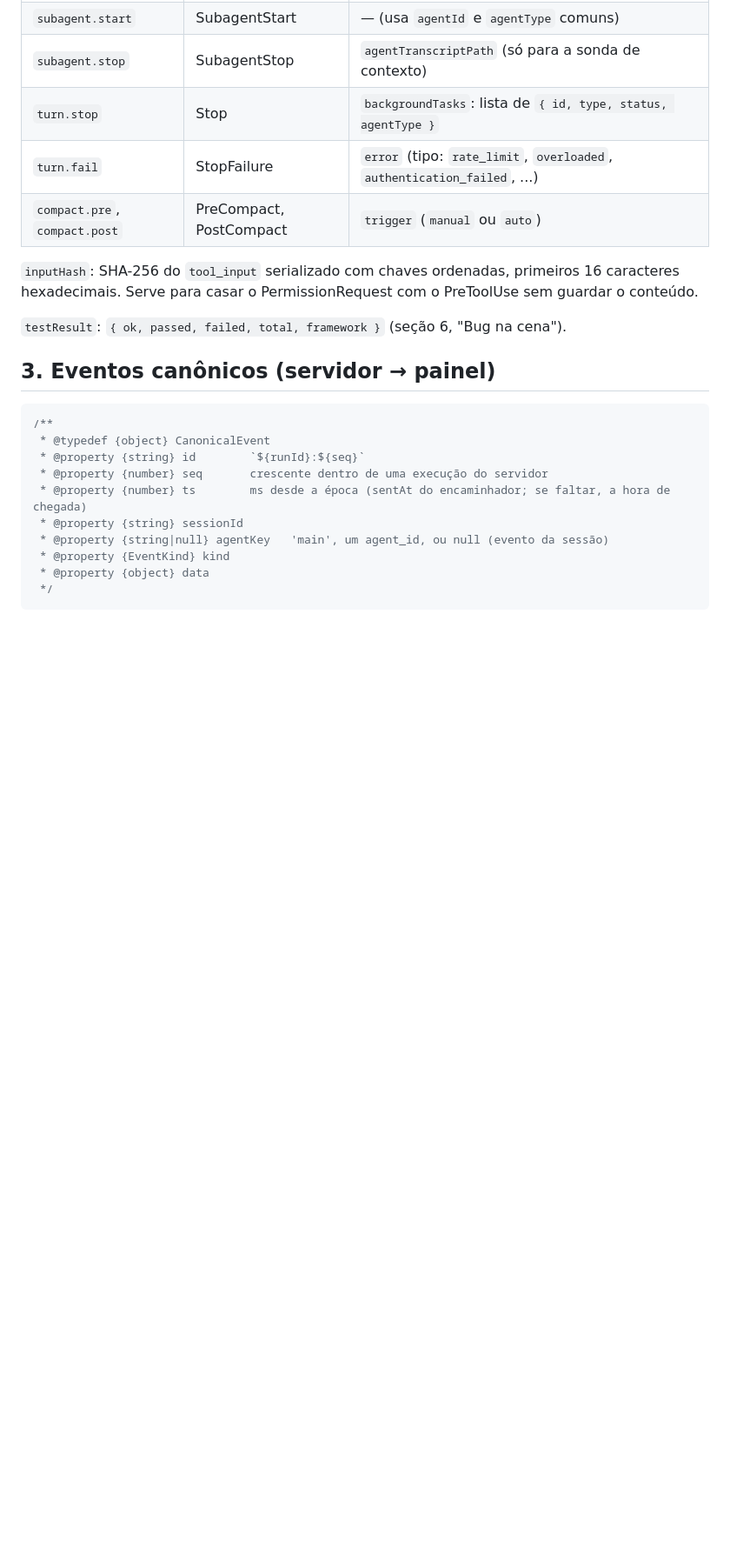
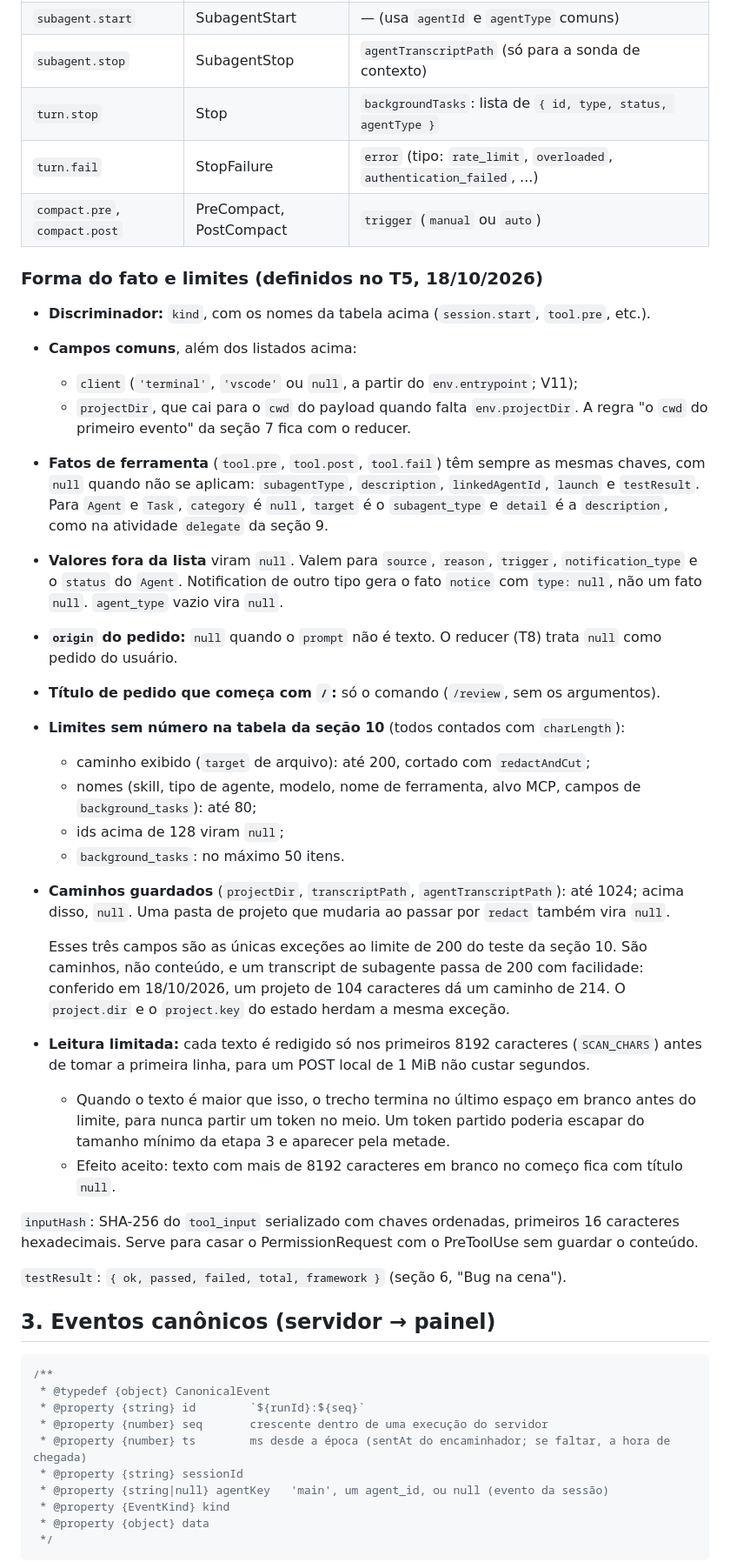
Before and after one commit to victorgabriel08fs/agent-quest, a Markdown page: docs/arquitetura/modelo-de-eventos.md, the part around one of its changes. Shown at 87% size. Drawn GitHub-style; blank space fills up the shorter version.

```diff
--- a/docs/arquitetura/modelo-de-eventos.md
+++ b/docs/arquitetura/modelo-de-eventos.md
@@ -59,6 +59,28 @@ Campos comuns: `hook`, `sessionId`, `agentId` (ou `null`), `agentType` (ou `null
 | `turn.stop` | Stop | `backgroundTasks`: lista de `{ id, type, status, agentType }` |
 | `turn.fail` | StopFailure | `error` (tipo: `rate_limit`, `overloaded`, `authentication_failed`, ...) |
 | `compact.pre`, `compact.post` | PreCompact, PostCompact | `trigger` (`manual` ou `auto`) |
+
+### Forma do fato e limites (definidos no T5, 18/10/2026)
+
+- **Discriminador:** `kind`, com os nomes da tabela acima (`session.start`, `tool.pre`, etc.).
+- **Campos comuns**, além dos listados acima:
+  - `client` (`'terminal'`, `'vscode'` ou `null`, a partir do `env.entrypoint`; V11);
+  - `projectDir`, que cai para o `cwd` do payload quando falta `env.projectDir`. A regra "o `cwd` do primeiro evento" da seção 7 fica com o reducer.
+- **Fatos de ferramenta** (`tool.pre`, `tool.post`, `tool.fail`) têm sempre as mesmas chaves, com `null` quando não se aplicam: `subagentType`, `description`, `linkedAgentId`, `launch` e `testResult`. Para `Agent` e `Task`, `category` é `null`, `target` é o `subagent_type` e `detail` é a `description`, como na atividade `delegate` da seção 9.
+- **Valores fora da lista** viram `null`. Valem para `source`, `reason`, `trigger`, `notification_type` e o `status` do `Agent`. Notification de outro tipo gera o fato `notice` com `type: null`, não um fato `null`. `agent_type` vazio vira `null`.
+- **`origin` do pedido:** `null` quando o `prompt` não é texto. O reducer (T8) trata `null` como pedido do usuário.
+- **Título de pedido que começa com `/`:** só o comando (`/review`, sem os argumentos).
+- **Limites sem número na tabela da seção 10** (todos contados com `charLength`):
+  - caminho exibido (`target` de arquivo): até 200, cortado com `redactAndCut`;
+  - nomes (skill, tipo de agente, modelo, nome de ferramenta, alvo MCP, campos de `background_tasks`): até 80;
+  - ids acima de 128 viram `null`;
+  - `background_tasks`: no máximo 50 itens.
+- **Caminhos guardados** (`projectDir`, `transcriptPath`, `agentTranscriptPath`): até 1024; acima disso, `null`. Uma pasta de projeto que mudaria ao passar por `redact` também vira `null`.
+
+  Esses três campos são as únicas exceções ao limite de 200 do teste da seção 10. São caminhos, não conteúdo, e um transcript de subagente passa de 200 com facilidade: conferido em 18/10/2026, um projeto de 104 caracteres dá um caminho de 214. O `project.dir` e o `project.key` do estado herdam a mesma exceção.
+- **Leitura limitada:** cada texto é redigido só nos primeiros 8192 caracteres (`SCAN_CHARS`) antes de tomar a primeira linha, para um POST local de 1 MiB não custar segundos.
+  - Quando o texto é maior que isso, o trecho termina no último espaço em branco antes do limite, para nunca partir um token no meio. Um token partido poderia escapar do tamanho mínimo da etapa 3 e aparecer pela metade.
+  - Efeito aceito: texto com mais de 8192 caracteres em branco no começo fica com título `null`.
 
 `inputHash`: SHA-256 do `tool_input` serializado com chaves ordenadas, primeiros 16 caracteres hexadecimais. Serve para casar o PermissionRequest com o PreToolUse sem guardar o conteúdo.
 
```
Also changed, not shown: other parts of docs/arquitetura/modelo-de-eventos.md (+1 -1 lines), docs/arquitetura/visao-geral.md (+1 -1 lines), docs/plano/v1.md (+6 -3 lines).
